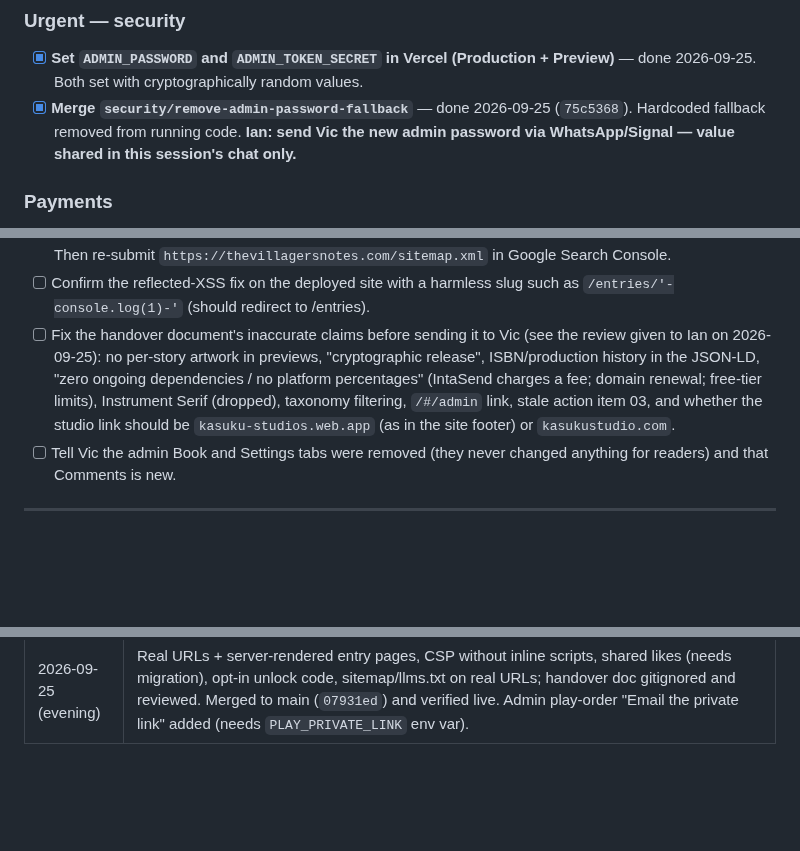
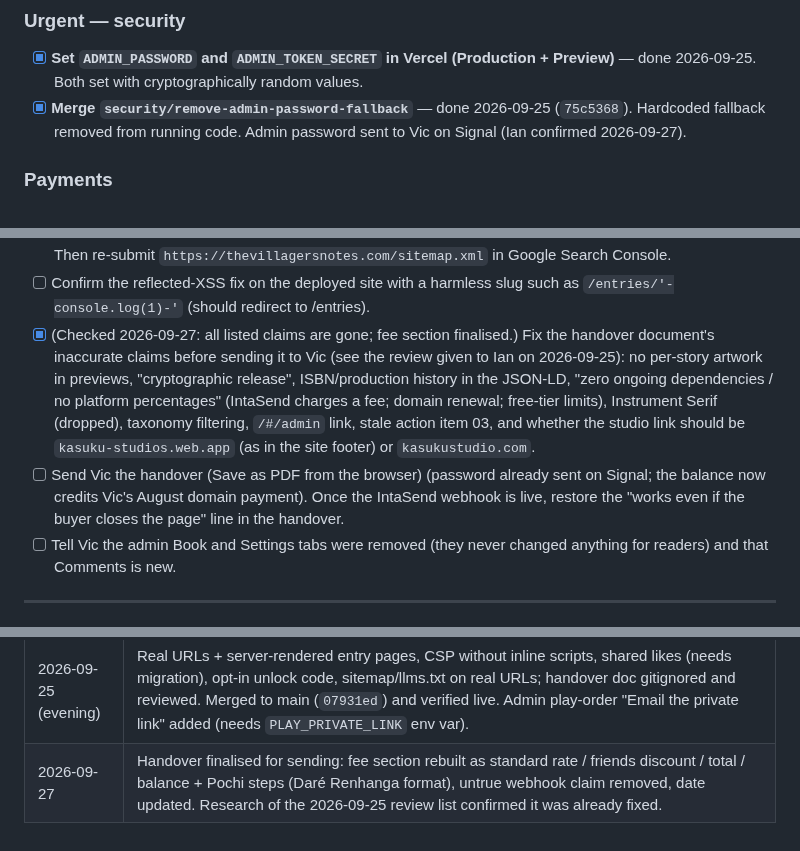
Before and after one commit to IanOchiengAI/the-villagers-notes, a Markdown page: .agent/state.md, 3 parts joined by grey strips. Drawn GitHub-style; blank space fills up the shorter version.

```diff
--- a/.agent/state.md
+++ b/.agent/state.md
@@ -41,7 +41,7 @@
 
 ### Urgent — security
 - [x] **Set `ADMIN_PASSWORD` and `ADMIN_TOKEN_SECRET` in Vercel (Production + Preview)** — done 2026-09-25. Both set with cryptographically random values.
-- [x] **Merge `security/remove-admin-password-fallback`** — done 2026-09-25 (`75c5368`). Hardcoded fallback removed from running code. **Ian: send Vic the new admin password via WhatsApp/Signal — value shared in this session's chat only.**
+- [x] **Merge `security/remove-admin-password-fallback`** — done 2026-09-25 (`75c5368`). Hardcoded fallback removed from running code. Admin password sent to Vic on Signal (Ian confirmed 2026-09-27).
 
 ### Payments
 - [x] **Get Vic's IntaSend keys and merge `feat/intasend-vic-account`** — done 2026-09-25. Keys set in Vercel (Production + Preview). Branch merged to `main` (`0dbd342`). Deployed.
@@ -91,7 +91,8 @@
 - [x] Shared-likes migration `supabase/migrations/20260925_shared_likes.sql` run by Ian; verified 2026-09-25: `adjust_likes` exists, security definer, executable only by `service_role` (anon and authenticated refused, HTTP 401 on a direct call); live `/api/like` +1 then -1 round trip returned 1 then 0 (test like undone).
 - [ ] After merging: confirm on the live site that `/entries/<slug>` shows the story text with JS disabled (`curl`), that a shared link previews the right story, and that GA4 Realtime still shows page views (CSP changed). Then re-submit `https://thevillagersnotes.com/sitemap.xml` in Google Search Console.
 - [ ] Confirm the reflected-XSS fix on the deployed site with a harmless slug such as `/entries/'-console.log(1)-'` (should redirect to /entries).
-- [ ] Fix the handover document's inaccurate claims before sending it to Vic (see the review given to Ian on 2026-09-25): no per-story artwork in previews, "cryptographic release", ISBN/production history in the JSON-LD, "zero ongoing dependencies / no platform percentages" (IntaSend charges a fee; domain renewal; free-tier limits), Instrument Serif (dropped), taxonomy filtering, `/#/admin` link, stale action item 03, and whether the studio link should be `kasuku-studios.web.app` (as in the site footer) or `kasukustudio.com`.
+- [x] (Checked 2026-09-27: all listed claims are gone; fee section finalised.) Fix the handover document's inaccurate claims before sending it to Vic (see the review given to Ian on 2026-09-25): no per-story artwork in previews, "cryptographic release", ISBN/production history in the JSON-LD, "zero ongoing dependencies / no platform percentages" (IntaSend charges a fee; domain renewal; free-tier limits), Instrument Serif (dropped), taxonomy filtering, `/#/admin` link, stale action item 03, and whether the studio link should be `kasuku-studios.web.app` (as in the site footer) or `kasukustudio.com`.
+- [ ] Send Vic the handover (Save as PDF from the browser) (password already sent on Signal; the balance now credits Vic's August domain payment). Once the IntaSend webhook is live, restore the "works even if the buyer closes the page" line in the handover.
 - [ ] Tell Vic the admin Book and Settings tabs were removed (they never changed anything for readers) and that Comments is new.
 
 ---
@@ -117,3 +118,4 @@
 | 2026-09-25 PM | Updated GA4 ID to G-ESJZNKZ9DQ. Added per-entry OG images from `image_url` column. Gave Vic access to GA4 property. Created Supabase stats tables (tips/orders/subscribers). Wired admin stats panel to Supabase via /api/get-stats.js. Fixed premature addTip bug — tips now recorded only after COMPLETE via /api/record-tip.js. Created and refined client handover document (handover-vic-munala.html). Updated KNOWLEDGE.md with 11 new lessons. Wired up Formspree newsletter with Supabase tracking. Improved get-content.js error messages and confirmed Supabase RLS security. |
 | 2026-09-25 (audit) | Ruthless audit, then a full hardening pass (uncommitted): closed filter-injection + reflected XSS in entry-meta, stored XSS into admin, fake-tip acceptance; paywall no longer loses paid readers' invoices; book/play orders now saved server-side; admin rewritten (real data, autosave, comment moderation, atomic save); reader pages lazy-loaded; CSS/typography/SEO fixes. See DECISIONS_LOG 1.8-1.10 and the 2026-09-25 audit entry. |
 | 2026-09-25 (evening) | Real URLs + server-rendered entry pages, CSP without inline scripts, shared likes (needs migration), opt-in unlock code, sitemap/llms.txt on real URLs; handover doc gitignored and reviewed. Merged to main (`07931ed`) and verified live. Admin play-order "Email the private link" added (needs `PLAY_PRIVATE_LINK` env var). |
+| 2026-09-27 | Handover finalised for sending: fee section rebuilt as standard rate / friends discount / total / balance + Pochi steps (Daré Renhanga format), untrue webhook claim removed, date updated. Research of the 2026-09-25 review list confirmed it was already fixed. |
```
Also changed, not shown: DECISIONS_LOG.md (+6 -0 lines).
